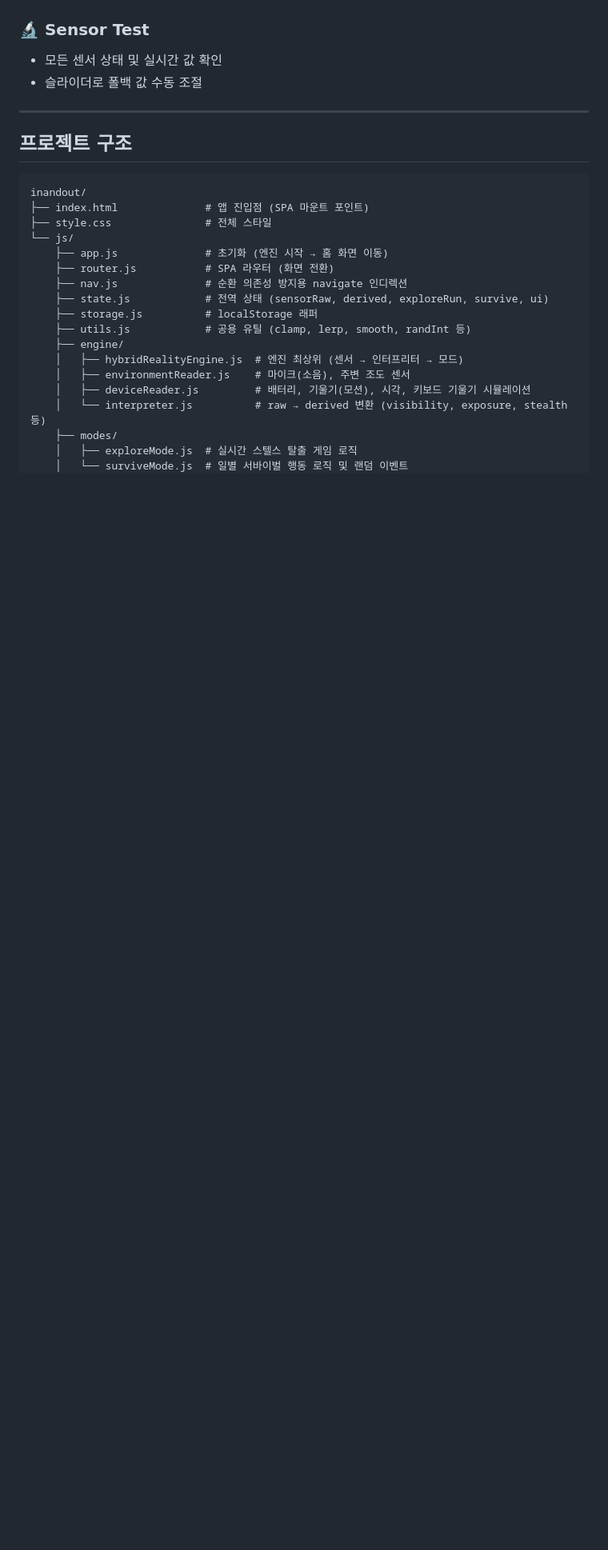
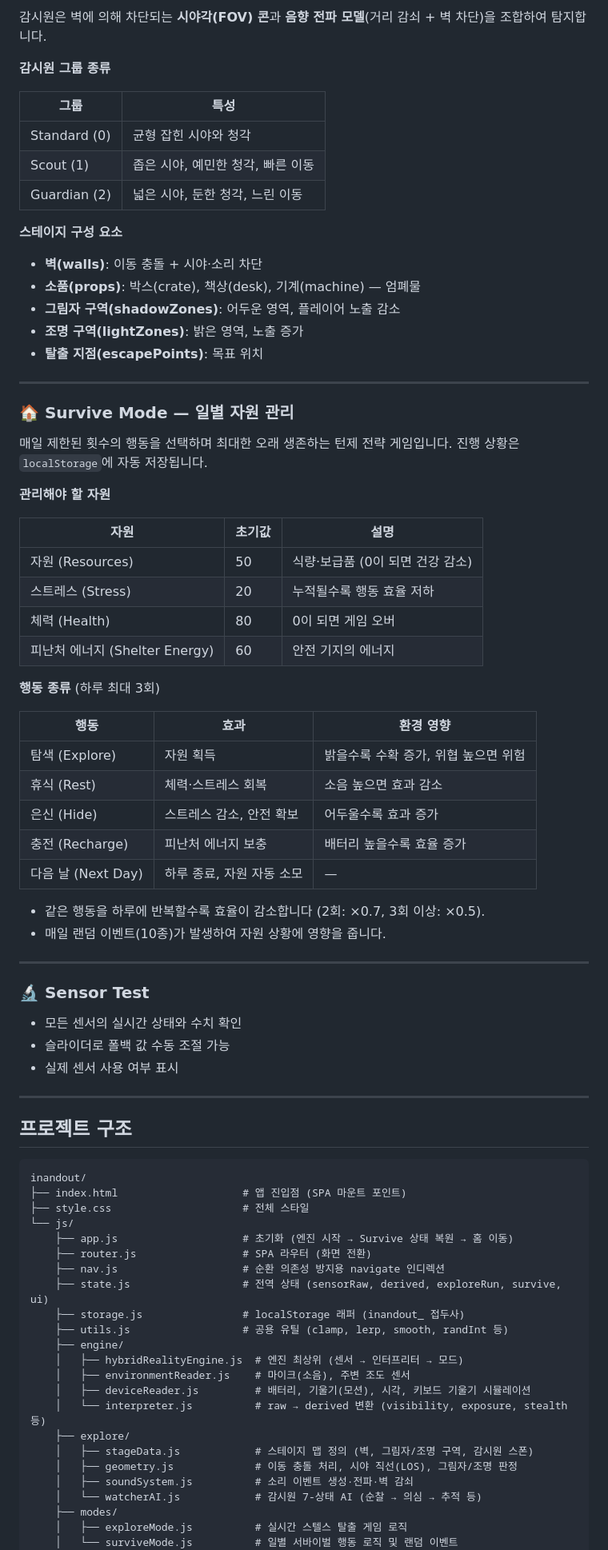
Before and after one commit to nomadongho/inandout, a Markdown page: README.md, the part around one of its changes. Shown at 80% size. Drawn GitHub-style; blank space fills up the shorter version.

````diff
--- a/README.md
+++ b/README.md
@@ -65,7 +90,56 @@ python3 -m http.server 8080
+감시원은 벽에 의해 차단되는 **시야각(FOV) 콘**과 **음향 전파 모델**(거리 감쇠 + 벽 차단)을 조합하여 탐지합니다.
+
+**감시원 그룹 종류**
+
+| 그룹 | 특성 |
+|------|------|
+| Standard (0) | 균형 잡힌 시야와 청각 |
+| Scout (1) | 좁은 시야, 예민한 청각, 빠른 이동 |
+| Guardian (2) | 넓은 시야, 둔한 청각, 느린 이동 |
+
+**스테이지 구성 요소**
+
+- **벽(walls)**: 이동 충돌 + 시야·소리 차단
+- **소품(props)**: 박스(crate), 책상(desk), 기계(machine) — 엄폐물
+- **그림자 구역(shadowZones)**: 어두운 영역, 플레이어 노출 감소
+- **조명 구역(lightZones)**: 밝은 영역, 노출 증가
+- **탈출 지점(escapePoints)**: 목표 위치
+
+---
+
+### 🏠 Survive Mode — 일별 자원 관리
+
+매일 제한된 횟수의 행동을 선택하며 최대한 오래 생존하는 턴제 전략 게임입니다. 진행 상황은 `localStorage`에 자동 저장됩니다.
+
+**관리해야 할 자원**
+
+| 자원 | 초기값 | 설명 |
+|------|--------|------|
+| 자원 (Resources) | 50 | 식량·보급품 (0이 되면 건강 감소) |
+| 스트레스 (Stress) | 20 | 누적될수록 행동 효율 저하 |
+| 체력 (Health) | 80 | 0이 되면 게임 오버 |
+| 피난처 에너지 (Shelter Energy) | 60 | 안전 기지의 에너지 |
+
+**행동 종류** (하루 최대 3회)
+
+| 행동 | 효과 | 환경 영향 |
+|------|------|---------|
+| 탐색 (Explore) | 자원 획득 | 밝을수록 수확 증가, 위협 높으면 위험 |
+| 휴식 (Rest) | 체력·스트레스 회복 | 소음 높으면 효과 감소 |
+| 은신 (Hide) | 스트레스 감소, 안전 확보 | 어두울수록 효과 증가 |
+| 충전 (Recharge) | 피난처 에너지 보충 | 배터리 높을수록 효율 증가 |
+| 다음 날 (Next Day) | 하루 종료, 자원 자동 소모 | — |
+
+- 같은 행동을 하루에 반복할수록 효율이 감소합니다 (2회: ×0.7, 3회 이상: ×0.5).
+- 매일 랜덤 이벤트(10종)가 발생하여 자원 상황에 영향을 줍니다.
+
+---
 
 ### 🔬 Sensor Test
-- 모든 센서 상태 및 실시간 값 확인
-- 슬라이더로 폴백 값 수동 조절
+
+- 모든 센서의 실시간 상태와 수치 확인
+- 슬라이더로 폴백 값 수동 조절 가능
+- 실제 센서 사용 여부 표시
 
 ---
 
@@ -73,21 +147,26 @@ python3 -m http.server 8080
 
 ```
 inandout/
-├── index.html              # 앱 진입점 (SPA 마운트 포인트)
-├── style.css               # 전체 스타일
+├── index.html                    # 앱 진입점 (SPA 마운트 포인트)
+├── style.css                     # 전체 스타일
 └── js/
-    ├── app.js              # 초기화 (엔진 시작 → 홈 화면 이동)
-    ├── router.js           # SPA 라우터 (화면 전환)
-    ├── nav.js              # 순환 의존성 방지용 navigate 인디렉션
-    ├── state.js            # 전역 상태 (sensorRaw, derived, exploreRun, survive, ui)
-    ├── storage.js          # localStorage 래퍼
-    ├── utils.js            # 공용 유틸 (clamp, lerp, smooth, randInt 등)
+    ├── app.js                    # 초기화 (엔진 시작 → Survive 상태 복원 → 홈 이동)
+    ├── router.js                 # SPA 라우터 (화면 전환)
+    ├── nav.js                    # 순환 의존성 방지용 navigate 인디렉션
+    ├── state.js                  # 전역 상태 (sensorRaw, derived, exploreRun, survive, ui)
+    ├── storage.js                # localStorage 래퍼 (inandout_ 접두사)
+    ├── utils.js                  # 공용 유틸 (clamp, lerp, smooth, randInt 등)
     ├── engine/
     │   ├── hybridRealityEngine.js  # 엔진 최상위 (센서 → 인터프리터 → 모드)
     │   ├── environmentReader.js    # 마이크(소음), 주변 조도 센서
     │   ├── deviceReader.js         # 배터리, 기울기(모션), 시각, 키보드 기울기 시뮬레이션
     │   └── interpreter.js          # raw → derived 변환 (visibility, exposure, stealth 등)
+    ├── explore/
+    │   ├── stageData.js            # 스테이지 맵 정의 (벽, 그림자/조명 구역, 감시원 스폰)
+    │   ├── geometry.js             # 이동 충돌 처리, 시야 직선(LOS), 그림자/조명 판정
+    │   ├── soundSystem.js          # 소리 이벤트 생성·전파·벽 감쇠
+    │   └── watcherAI.js            # 감시원 7-상태 AI (순찰 → 의심 → 추적 등)
     ├── modes/
-    │   ├── exploreMode.js  # 실시간 스텔스 탈출 게임 로직
-    │   └── surviveMode.js  # 일별 서바이벌 행동 로직 및 랜덤 이벤트
+    │   ├── exploreMode.js          # 실시간 스텔스 탈출 게임 로직
+    │   └── surviveMode.js          # 일별 서바이벌 행동 로직 및 랜덤 이벤트
     └── ui/
````
Also changed, not shown: other parts of README.md (+105 -54 lines).
